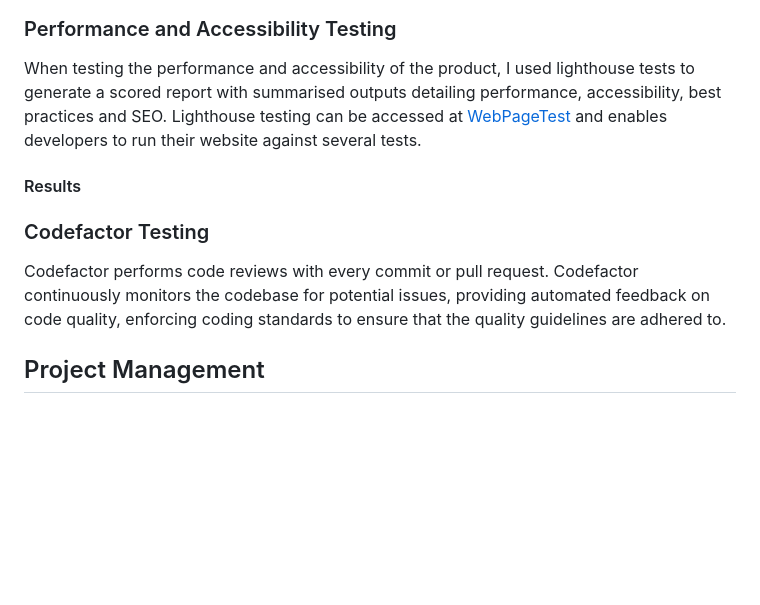
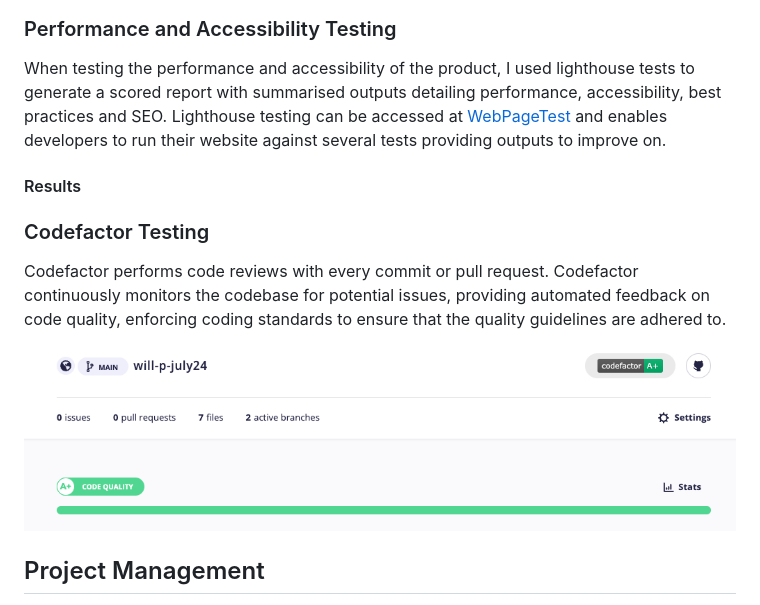
Before and after one commit to williampowell03/will-p-july24, a Markdown page: README.md, the part around the change printed below. Rendered like a GitHub page; pictures changed too: docs/images/image-5.png (added); blank space fills up the shorter version.

Commit message:
Adding testing documentation

```diff
--- a/README.md
+++ b/README.md
@@ -148,13 +148,15 @@ Below is an example of the tests running.
 
 ### Performance and Accessibility Testing
 
-When testing the performance and accessibility of the product, I used lighthouse tests to generate a scored report with summarised outputs detailing performance, accessibility, best practices and SEO. Lighthouse testing can be accessed at [WebPageTest](https://www.webpagetest.org/lighthouse) and enables developers to run their website against several tests.
+When testing the performance and accessibility of the product, I used lighthouse tests to generate a scored report with summarised outputs detailing performance, accessibility, best practices and SEO. Lighthouse testing can be accessed at [WebPageTest](https://www.webpagetest.org/lighthouse) and enables developers to run their website against several tests providing outputs to improve on.
 
 #### Results
 
 ### Codefactor Testing
 
 Codefactor performs code reviews with every commit or pull request. Codefactor continuously monitors the codebase for potential issues, providing automated feedback on code quality, enforcing coding standards to ensure that the quality guidelines are adhered to.
+
+![Codefactor Testing](docs/images/image-5.png)
 
 ## Project Management
 
```
Also changed, not shown: other parts of README.md (+1 -1 lines).
